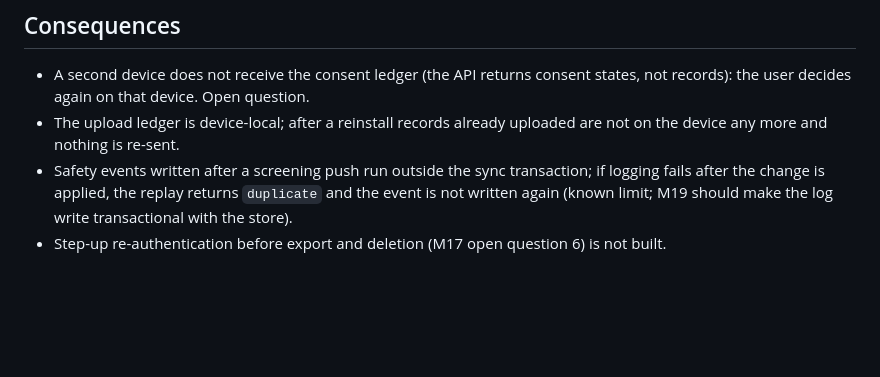
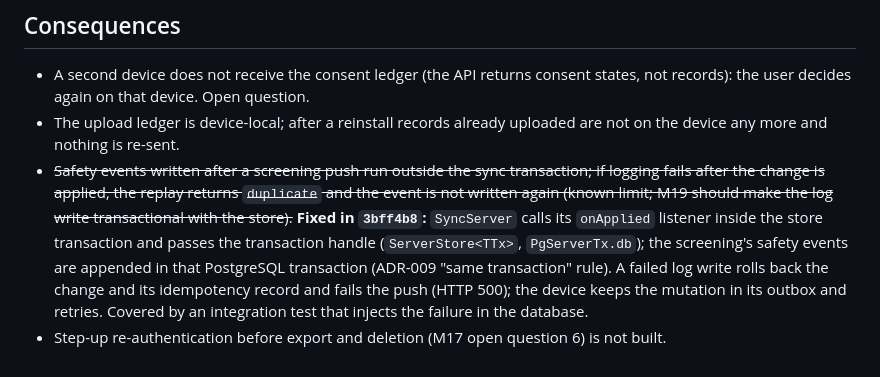
Before and after one commit to mliad313sn/fitadapt, a Markdown page: docs/adr/ADR-013-mobile-sign-in-and-account-sync.md, the part around the change. GitHub-like rendering; blank space fills up the shorter version.

Commit message:
docs(m01): mark deviation 14 fixed in 3bff4b8 (ADR-013, ADR-009)
Co-Authored-By: Claude Opus 5.5 <noreply@anthropic.com>
Claude-Session: https://claude.ai/code/session_013FmccoinR8teLZqBLrxC3n

```diff
--- a/docs/adr/ADR-013-mobile-sign-in-and-account-sync.md
+++ b/docs/adr/ADR-013-mobile-sign-in-and-account-sync.md
@@ -28,5 +28,5 @@ M00 built one-time-code auth in the API but no sign-in screen, so the device syn
 
 - A second device does not receive the consent ledger (the API returns consent states, not records): the user decides again on that device. Open question.
 - The upload ledger is device-local; after a reinstall records already uploaded are not on the device any more and nothing is re-sent.
-- Safety events written after a screening push run outside the sync transaction; if logging fails after the change is applied, the replay returns `duplicate` and the event is not written again (known limit; M19 should make the log write transactional with the store).
+- ~~Safety events written after a screening push run outside the sync transaction; if logging fails after the change is applied, the replay returns `duplicate` and the event is not written again (known limit; M19 should make the log write transactional with the store).~~ **Fixed in `3bff4b8`:** `SyncServer` calls its `onApplied` listener inside the store transaction and passes the transaction handle (`ServerStore<TTx>`, `PgServerTx.db`); the screening's safety events are appended in that PostgreSQL transaction (ADR-009 "same transaction" rule). A failed log write rolls back the change and its idempotency record and fails the push (HTTP 500); the device keeps the mutation in its outbox and retries. Covered by an integration test that injects the failure in the database.
 - Step-up re-authentication before export and deletion (M17 open question 6) is not built.
```
Also changed, not shown: docs/adr/ADR-009-defensibility-log.md (+1 -1 lines), docs/status/M01.md (+1 -1 lines).
